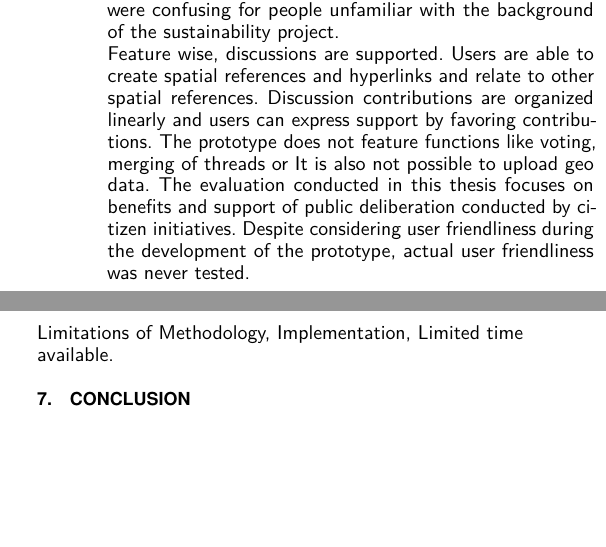
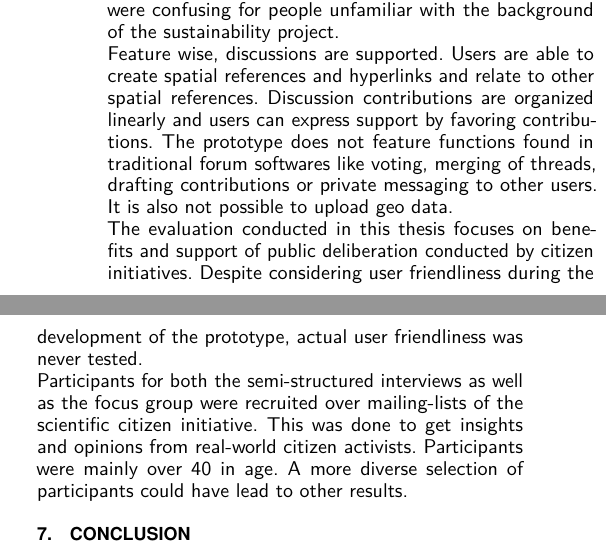
Before and after one commit to ubergesundheit/masterthesis-tex, a LaTeX thesis (masterthesis-pape.tex, which reads chapters/discussion.tex): two parts of the columns of page 14 of 47, joined at a grey line, cut so that both start at the same text, the shorter picture padded with empty space. Compiled offline with pdfLaTeX.

Commit message:
2014-10-02T16:12:08+0200

```diff
--- a/chapters/discussion.tex
+++ b/chapters/discussion.tex
@@ -20,14 +20,9 @@ Qualitative over quantitative evaluation techniques were chosen to explore reaso
 \label{sub:limitations}
 \todo{überall schauen ob thesis statt work steht}
 The development of the prototype was conducted with input of only one scientific citizen initiative. Their influence resulted in a software which serves first and foremost their needs specialized to the sustainability project. Although modification is possible, for example the multiple categories for the contributions were confusing for people unfamiliar with the background of the sustainability project.\\
-Feature wise, discussions are supported. Users are able to create spatial references and hyperlinks and relate to other spatial references. Discussion contributions are organized linearly and users can express support by favoring contributions. The prototype does not feature functions like voting, merging of threads or  It is also not possible to upload geo data.
-The evaluation conducted in this thesis focuses on benefits and support of public deliberation conducted by citizen initiatives. Despite considering user friendliness during the development of the prototype, actual user friendliness was never tested.
-
-
-
-
-
-Limitations of Methodology, Implementation, Limited time available.
+Feature wise, discussions are supported. Users are able to create spatial references and hyperlinks and relate to other spatial references. Discussion contributions are organized linearly and users can express support by favoring contributions. The prototype does not feature functions found in traditional forum softwares like voting, merging of threads, drafting contributions or private messaging to other users. It is also not possible to upload geo data.\\
+The evaluation conducted in this thesis focuses on benefits and support of public deliberation conducted by citizen initiatives. Despite considering user friendliness during the development of the prototype, actual user friendliness was never tested.\\
+Participants for both the semi-structured interviews as well as the focus group were recruited over mailing-lists of the scientific citizen initiative. This was done to get insights and opinions from real-world citizen activists. Participants were mainly over 40 in age. A more diverse selection of participants could have lead to other results.
 
 %In his ``Twenty years of progress: GIScience in 2010'', Goodchild devotes a section to ``The role of the citizen'' \cite{goodchild2014twenty}. He states
 
```
Also changed, not shown: masterthesis-pape.pdf.
